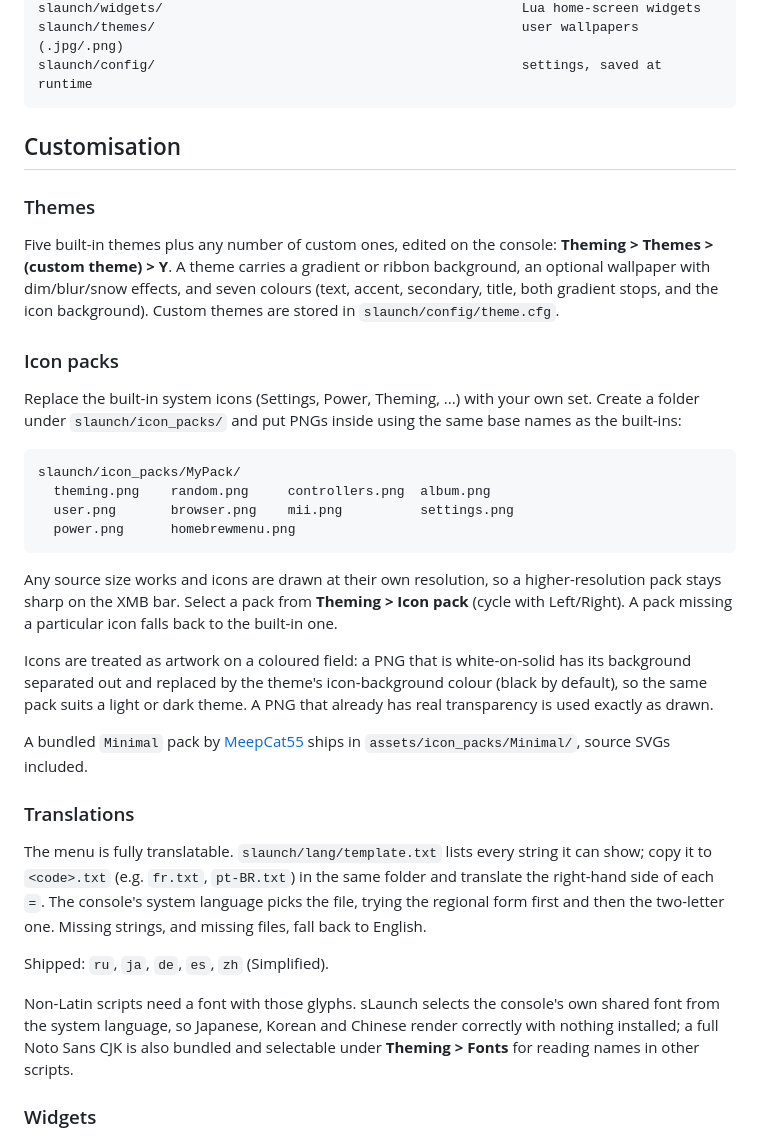
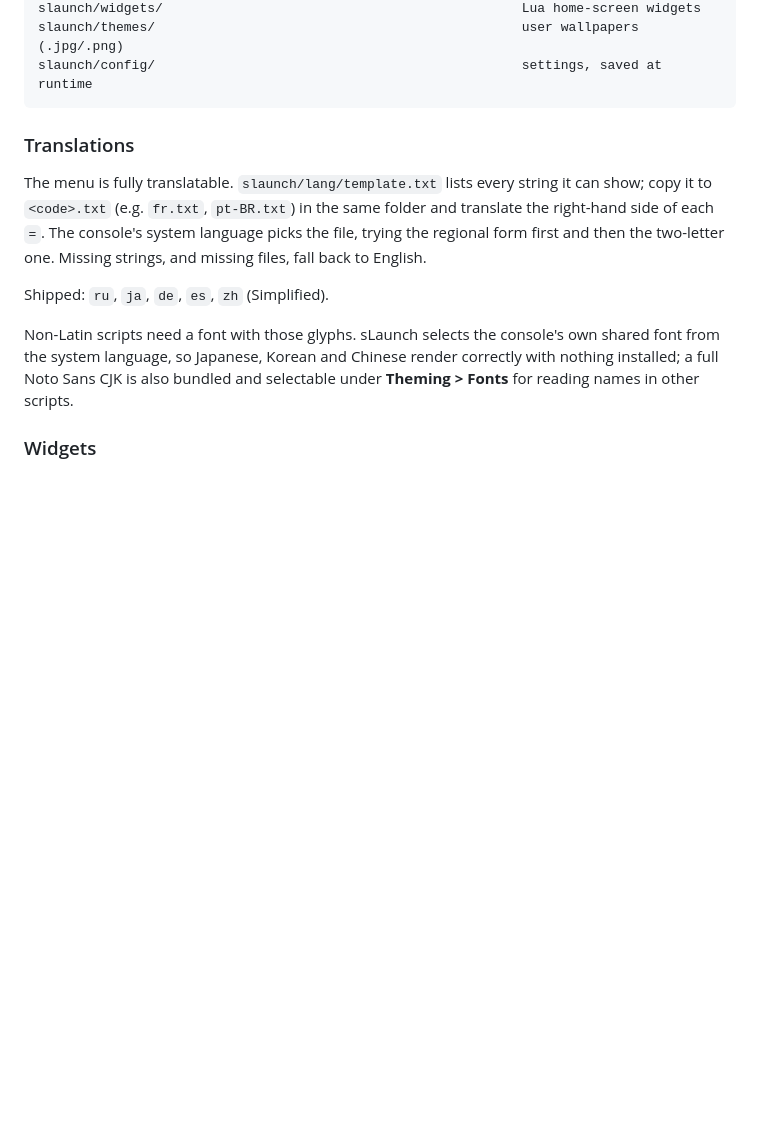
Before and after one commit to etonedemid/slaunch, a Markdown page: README.md, the part around one of its changes. GitHub-like rendering; blank space fills up the shorter version.

````diff
--- a/README.md
+++ b/README.md
@@ -90,42 +50,6 @@ slaunch/widgets/                                              Lua home-screen wi
 slaunch/themes/                                               user wallpapers (.jpg/.png)
 slaunch/config/                                               settings, saved at runtime
 ```
-
-## Customisation
-
-### Themes
-
-Five built-in themes plus any number of custom ones, edited on the console:
-**Theming > Themes > (custom theme) > Y**. A theme carries a gradient or ribbon
-background, an optional wallpaper with dim/blur/snow effects, and seven colours
-(text, accent, secondary, title, both gradient stops, and the icon background).
-Custom themes are stored in `slaunch/config/theme.cfg`.
-
-### Icon packs
-
-Replace the built-in system icons (Settings, Power, Theming, ...) with your own
-set. Create a folder under `slaunch/icon_packs/` and put PNGs inside using the
-same base names as the built-ins:
-
-```
-slaunch/icon_packs/MyPack/
-  theming.png    random.png     controllers.png  album.png
-  user.png       browser.png    mii.png          settings.png
-  power.png      homebrewmenu.png
-```
-
-Any source size works and icons are drawn at their own resolution, so a
-higher-resolution pack stays sharp on the XMB bar. Select a pack from
-**Theming > Icon pack** (cycle with Left/Right). A pack missing a particular icon
-falls back to the built-in one.
-
-Icons are treated as artwork on a coloured field: a PNG that is white-on-solid
-has its background separated out and replaced by the theme's icon-background
-colour (black by default), so the same pack suits a light or dark theme. A PNG
-that already has real transparency is used exactly as drawn.
-
-A bundled `Minimal` pack by [MeepCat55](https://github.com/meepcat55) ships in
-`assets/icon_packs/Minimal/`, source SVGs included.
 
 ### Translations
 
````
Also changed, not shown: other parts of README.md (+1 -41 lines).
